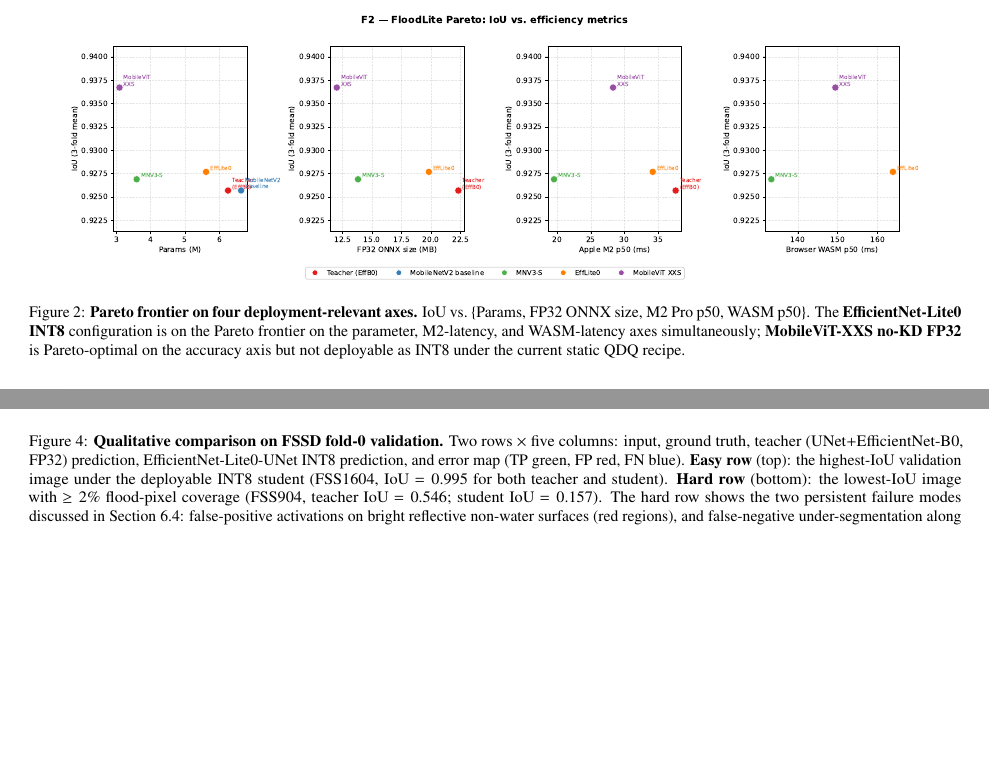
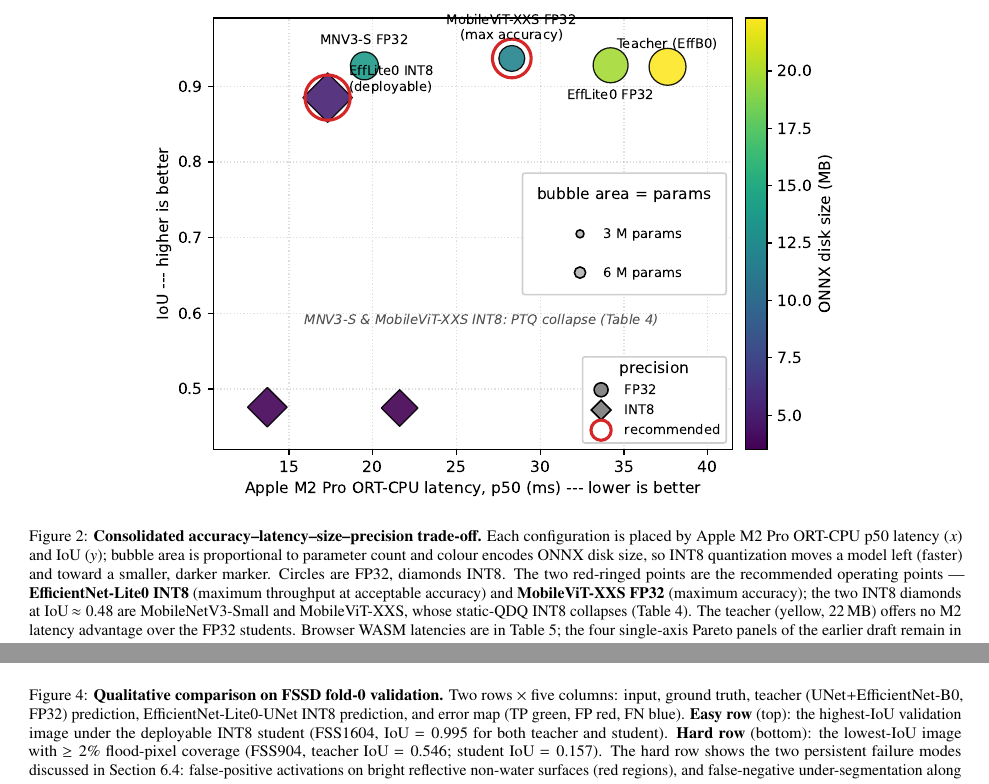
Before and after one commit to m-ibrahim-khalil/flood-segmentation, a LaTeX paper (manuscript/main.tex, which reads manuscript/sections/05_results.tex): two parts of pages 11 and 12 of 19 before the commit and two parts of pages 11 and 13 of 19 after it, joined at a grey line, cut at the place of the change, the shorter picture padded with empty space. Compiled offline with pdfLaTeX.

Commit message:
feat(manuscript): promote bubble figure to hero (Figure 2), retire 4-panel Pareto
Per the (a) decision: replace the four single-axis Pareto panels with the
consolidated multi-objective bubble (F5_bubble.pdf) as Figure 2, keeping the
fig:f2-pareto label so all cross-references resolve and the figure number is
unchanged. Rewrite the caption for the bubble encoding (x=M2 latency, y=IoU,
size=params, colour=ONNX size, marker=precision), point to the two recommended
operating points and the two INT8 PTQ collapses, and note the 4-panel version
remains in the repo (figures/F2_pareto.pdf) and WASM latencies in Table 5.

Also fix the now-stale table ranges in S1 and S5 intros (T1-T5 -> T1-T6, since
the OOD table T6 is part of the results section).

Co-Authored-By: Claude Opus 4.8 <noreply@anthropic.com>

```diff
--- a/manuscript/sections/05_results.tex
+++ b/manuscript/sections/05_results.tex
@@ -68,8 +68,8 @@ Three remarks. First, the teacher-versus-student latency comparison must be read
 
 \begin{figure*}[ht]
 \centering
-\includegraphics[width=0.92\linewidth]{figures/F2_pareto.pdf}
-\caption{\textbf{Pareto frontier on four deployment-relevant axes.} IoU vs.~$\{$Params, FP32 ONNX size, M2~Pro p50, WASM p50$\}$. The \textbf{EfficientNet-Lite0 INT8} configuration is on the Pareto frontier on the parameter, M2-latency, and WASM-latency axes simultaneously; \textbf{MobileViT-XXS no-KD FP32} is Pareto-optimal on the accuracy axis but not deployable as INT8 under the current static QDQ recipe.}
+\includegraphics[width=0.75\linewidth]{figures/F5_bubble.pdf}
+\caption{\textbf{Consolidated accuracy--latency--size--precision trade-off.} Each configuration is placed by Apple~M2~Pro ORT-CPU p50 latency ($x$) and IoU ($y$); bubble area is proportional to parameter count and colour encodes ONNX disk size, so INT8 quantization moves a model left (faster) and toward a smaller, darker marker. Circles are FP32, diamonds INT8. The two red-ringed points are the recommended operating points --- \textbf{EfficientNet-Lite0 INT8} (maximum throughput at acceptable accuracy) and \textbf{MobileViT-XXS FP32} (maximum accuracy); the two INT8 diamonds at IoU\,$\approx 0.48$ are MobileNetV3-Small and MobileViT-XXS, whose static-QDQ INT8 collapses (Table~\ref{tab:t4-quant}). The teacher (yellow, 22\,MB) offers no M2 latency advantage over the FP32 students. Browser WASM latencies are in Table~\ref{tab:t5-latency}; the four single-axis Pareto panels of the earlier draft remain in the repository as \texttt{figures/F2\_pareto.pdf}.}
 \label{fig:f2-pareto}
 \end{figure*}
 
```
Also changed, not shown: manuscript/sections/01_introduction.tex (+1 -1 lines), manuscript/sections/05_results.tex (4 more changed lines).
